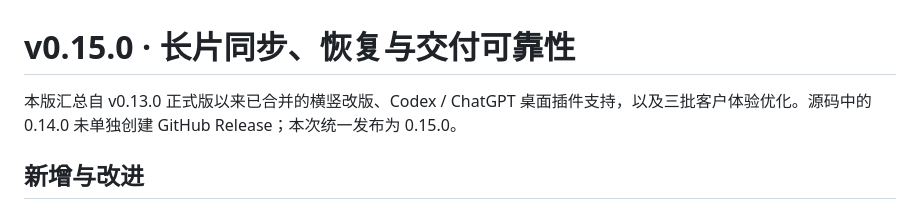
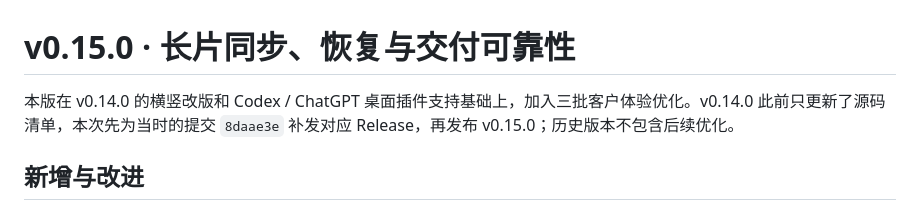
Before and after one commit to wukongnotnull/wukong-animation, a Markdown page: docs/releases/v0.15.0.md, the part around the change. Rendered like a GitHub page.

Commit message:
docs(release): restore v0.14.0 publication history

```diff
--- a/docs/releases/v0.15.0.md
+++ b/docs/releases/v0.15.0.md
@@ -1,6 +1,6 @@
 # v0.15.0 · 长片同步、恢复与交付可靠性
 
-本版汇总自 v0.13.0 正式版以来已合并的横竖改版、Codex / ChatGPT 桌面插件支持，以及三批客户体验优化。源码中的 0.14.0 未单独创建 GitHub Release；本次统一发布为 0.15.0。
+本版在 v0.14.0 的横竖改版和 Codex / ChatGPT 桌面插件支持基础上，加入三批客户体验优化。v0.14.0 此前只更新了源码清单，本次先为当时的提交 `8daae3e` 补发对应 Release，再发布 v0.15.0；历史版本不包含后续优化。
 
 ## 新增与改进
 
```
Also changed, not shown: docs/releases/v0.14.0.md (added, +16 -0 lines).
